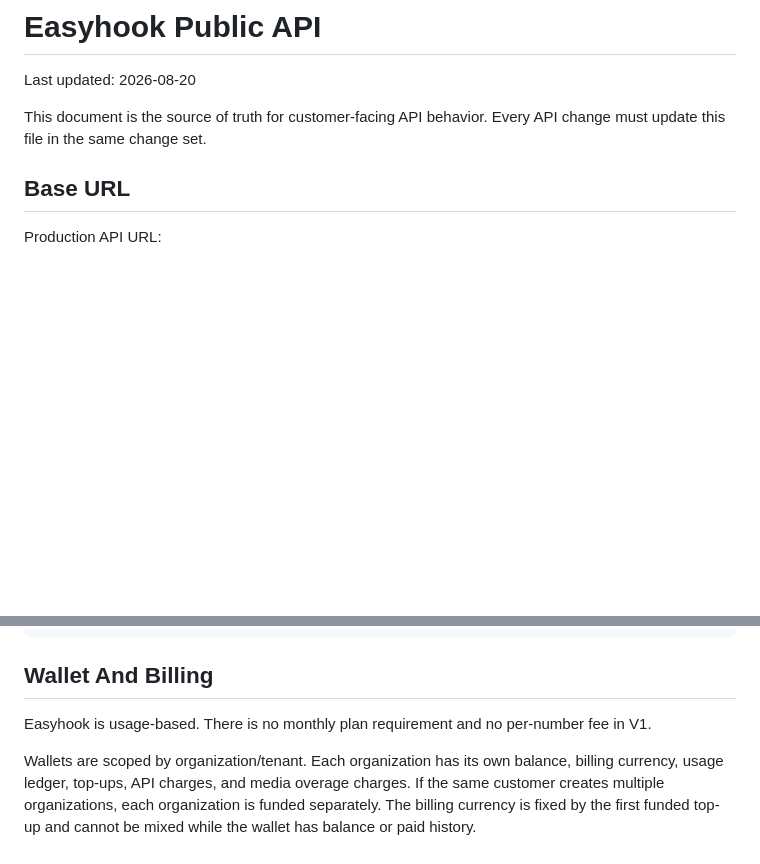
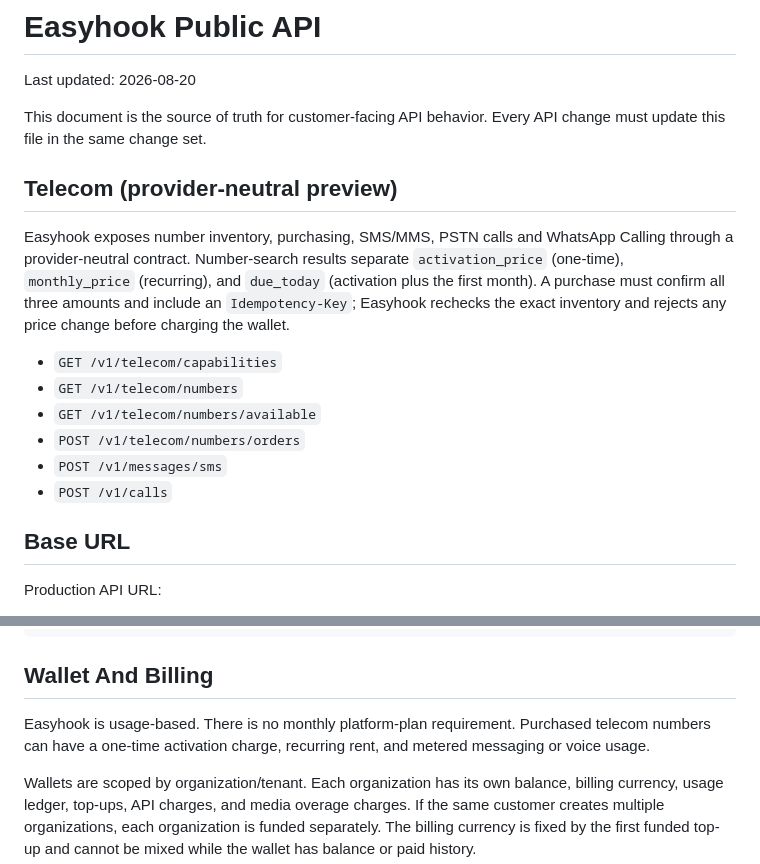
Before and after one commit to BenjaminRM10/easyhook-docs, a Markdown page: public/content/api-reference.md, 2 parts joined by grey strips. GitHub-like rendering; blank space fills up the shorter version.

Commit message:
Document telecom number charge breakdown

```diff
--- a/public/content/api-reference.md
+++ b/public/content/api-reference.md
@@ -3,6 +3,17 @@
 Last updated: 2026-08-20
 
 This document is the source of truth for customer-facing API behavior. Every API change must update this file in the same change set.
+
+## Telecom (provider-neutral preview)
+
+Easyhook exposes number inventory, purchasing, SMS/MMS, PSTN calls and WhatsApp Calling through a provider-neutral contract. Number-search results separate `activation_price` (one-time), `monthly_price` (recurring), and `due_today` (activation plus the first month). A purchase must confirm all three amounts and include an `Idempotency-Key`; Easyhook rechecks the exact inventory and rejects any price change before charging the wallet.
+
+- `GET /v1/telecom/capabilities`
+- `GET /v1/telecom/numbers`
+- `GET /v1/telecom/numbers/available`
+- `POST /v1/telecom/numbers/orders`
+- `POST /v1/messages/sms`
+- `POST /v1/calls`
 
 ## Base URL
 
@@ -371,7 +382,7 @@ Do not send `tenant_id` to public endpoints. Easyhook resolves the tenant from t
 
 ## Wallet And Billing
 
-Easyhook is usage-based. There is no monthly plan requirement and no per-number fee in V1.
+Easyhook is usage-based. There is no monthly platform-plan requirement. Purchased telecom numbers can have a one-time activation charge, recurring rent, and metered messaging or voice usage.
 
 Wallets are scoped by organization/tenant. Each organization has its own balance, billing currency, usage ledger, top-ups, API charges, and media overage charges. If the same customer creates multiple organizations, each organization is funded separately. The billing currency is fixed by the first funded top-up and cannot be mixed while the wallet has balance or paid history.
 
```
